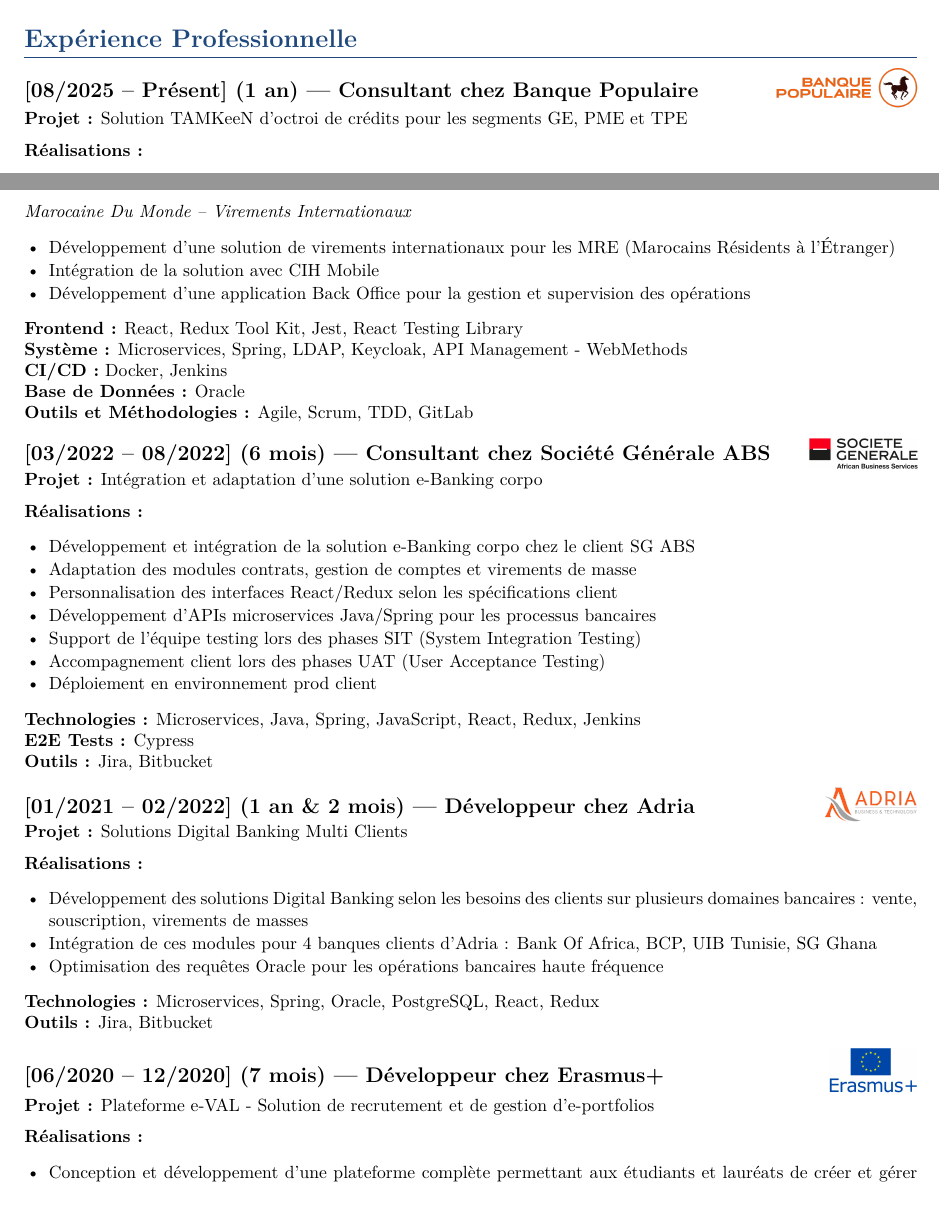
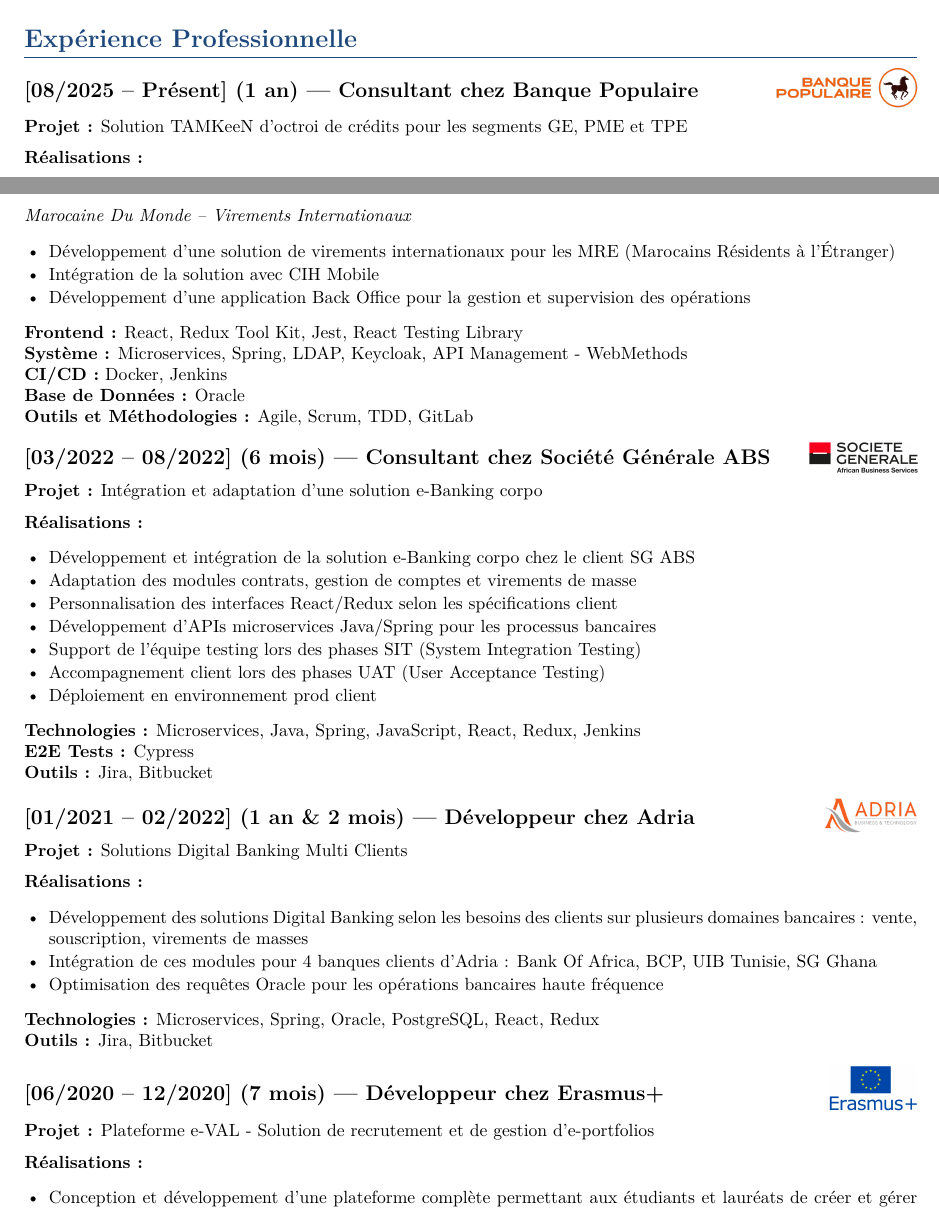
Before and after one commit to chaouielmehdi/cv-as-code, a LaTeX document (fr/main.tex, which reads fr/sections/experience.tex): two parts of pages 1 and 2 of 3, joined at a grey line, cut so that both start at the same text. Compiled offline with pdfLaTeX.

Commit message:
Add consistent spacing before Project/Projet line in all experience entries (#23)
CIH BANK's tall logo pushed extra vertical space before its "Projects:"
line; every other entry lacked that breathing room since their smaller
(or no) logos didn't push the line height the same way. Add an explicit
\vspace{4pt} after each job heading so the gap is consistent regardless
of logo size, in both FR and EN.

Co-authored-by: Claude <noreply@anthropic.com>

```diff
--- a/fr/sections/experience.tex
+++ b/fr/sections/experience.tex
@@ -8,6 +8,7 @@
 
 % ------------------------------------------------------------
 \subsection*{[08/2025 -- Présent] (1 an) --- Consultant chez Banque Populaire\cvlogo[22pt]{../assets/logos/banque-populaire.png}}
+\vspace{4pt}
 \textbf{Projet~:} Solution TAMKeeN d'octroi de crédits pour les segments GE, PME et TPE
 
 \textbf{Réalisations~:}
@@ -74,6 +75,7 @@
 
 % ------------------------------------------------------------
 \subsection*{[03/2022 -- 08/2022] (6 mois) --- Consultant chez Société Générale ABS\cvlogo{../assets/logos/societe-generale-abs.png}}
+\vspace{4pt}
 \textbf{Projet~:} Intégration et adaptation d'une solution e-Banking corpo
 
 \textbf{Réalisations~:}
@@ -92,6 +94,7 @@
 
 % ------------------------------------------------------------
 \subsection*{[01/2021 -- 02/2022] (1 an \& 2 mois) --- Développeur chez Adria\cvlogo[20pt]{../assets/logos/adria.png}}
+\vspace{4pt}
 \textbf{Projet~:} Solutions Digital Banking Multi Clients
 
 \textbf{Réalisations~:}
@@ -105,6 +108,7 @@
 
 % ------------------------------------------------------------
 \subsection*{[06/2020 -- 12/2020] (7 mois) --- Développeur chez Erasmus+\cvlogo[26pt]{../assets/logos/erasmus-plus.png}}
+\vspace{4pt}
 \textbf{Projet~:} Plateforme e-VAL - Solution de recrutement et de gestion d'e-portfolios
 
 \textbf{Réalisations~:}
```
Also changed, not shown: en/sections/experience.tex (+5 -0 lines), fr/sections/experience.tex (1 more changed lines).
